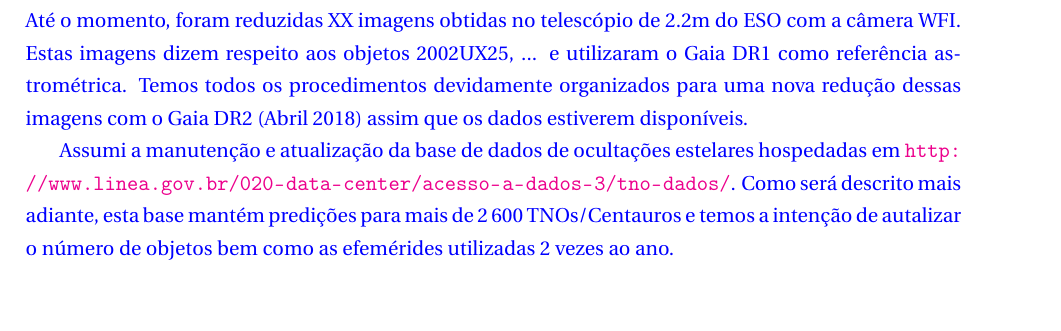
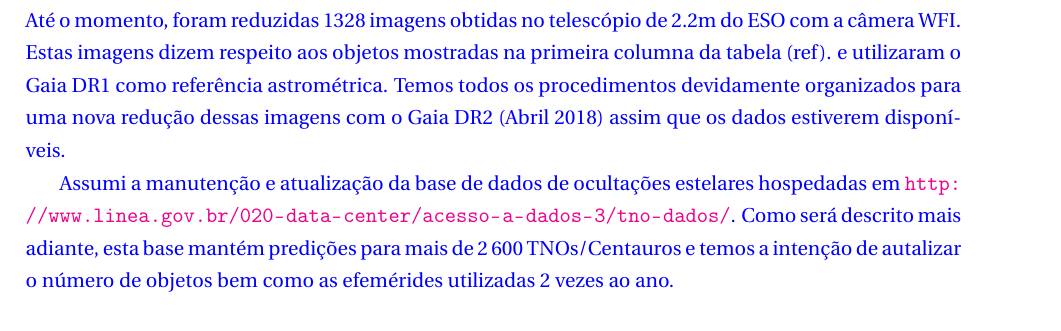
Before and after one commit to fredifqh/relatorio_nov_2017, a LaTeX document (relatorio_nov_2017.tex): part of page 2 of 9 before the commit and part of page 5 of 9 after it, cut so that both start at the same text, the shorter picture padded with empty space. Compiled offline with pdfLaTeX.

Commit message:
few changes

```diff
--- a/relatorio_nov_2017.tex
+++ b/relatorio_nov_2017.tex
@@ -42,7 +41,5 @@
 
 \subsection{Estado da arte}
 
-\textcolor{blue}{At\'e o momento, foram reduzidas XX imagens obtidas no telesc\'opio de 2.2m do ESO com a c\^amera WFI. Estas imagens dizem respeito aos objetos 2002UX25, ... e utilizaram o Gaia DR1 como refer\^encia astrom\'etrica. Temos todos os procedimentos devidamente organizados para uma nova redu\c c\~ao dessas imagens com o Gaia DR2 (Abril 2018) assim que os dados estiverem dispon\'{\i}veis.}
 
-\textcolor{blue}{Assumi a manuten\c c\~ao e atualiza\c c\~ao da base de dados de oculta\c c\~oes estelares hospedadas em \url{http://www.linea.gov.br/020-data-center/acesso-a-dados-3/tno-dados/}. Como ser\'a descrito mais adiante, esta base mant\'em predi\c c\~oes para mais de 2\,600 TNOs/Centauros e temos a inten\c c\~ao de autalizar o n\'umero de objetos bem como as efem\'erides utilizadas 2 vezes ao ano.}
 
@@ -159,7 +155,9 @@ Este é o meu primeiro relatório como aluno do DPPG.
 %===================================================================
 \subsection{Metodologia aplicada}
 %===================================================================
+\textcolor{blue}{At\'e o momento, foram reduzidas 1328 imagens obtidas no telesc\'opio de 2.2m do ESO com a c\^amera WFI. Estas imagens dizem respeito aos objetos mostradas na primeira columna da tabela (ref).  e utilizaram o Gaia DR1 como refer\^encia astrom\'etrica. Temos todos os procedimentos devidamente organizados para uma nova redu\c c\~ao dessas imagens com o Gaia DR2 (Abril 2018) assim que os dados estiverem dispon\'{\i}veis.}
 
+\textcolor{blue}{Assumi a manuten\c c\~ao e atualiza\c c\~ao da base de dados de oculta\c c\~oes estelares hospedadas em \url{http://www.linea.gov.br/020-data-center/acesso-a-dados-3/tno-dados/}. Como ser\'a descrito mais adiante, esta base mant\'em predi\c c\~oes para mais de 2\,600 TNOs/Centauros e temos a inten\c c\~ao de autalizar o n\'umero de objetos bem como as efem\'erides utilizadas 2 vezes ao ano.}
 %===================================================================
 \subsection{Resultados parciais já obtidos}
 %===================================================================
```
Also changed, not shown: relatorio_nov_2017.tex (2 more changed lines).
